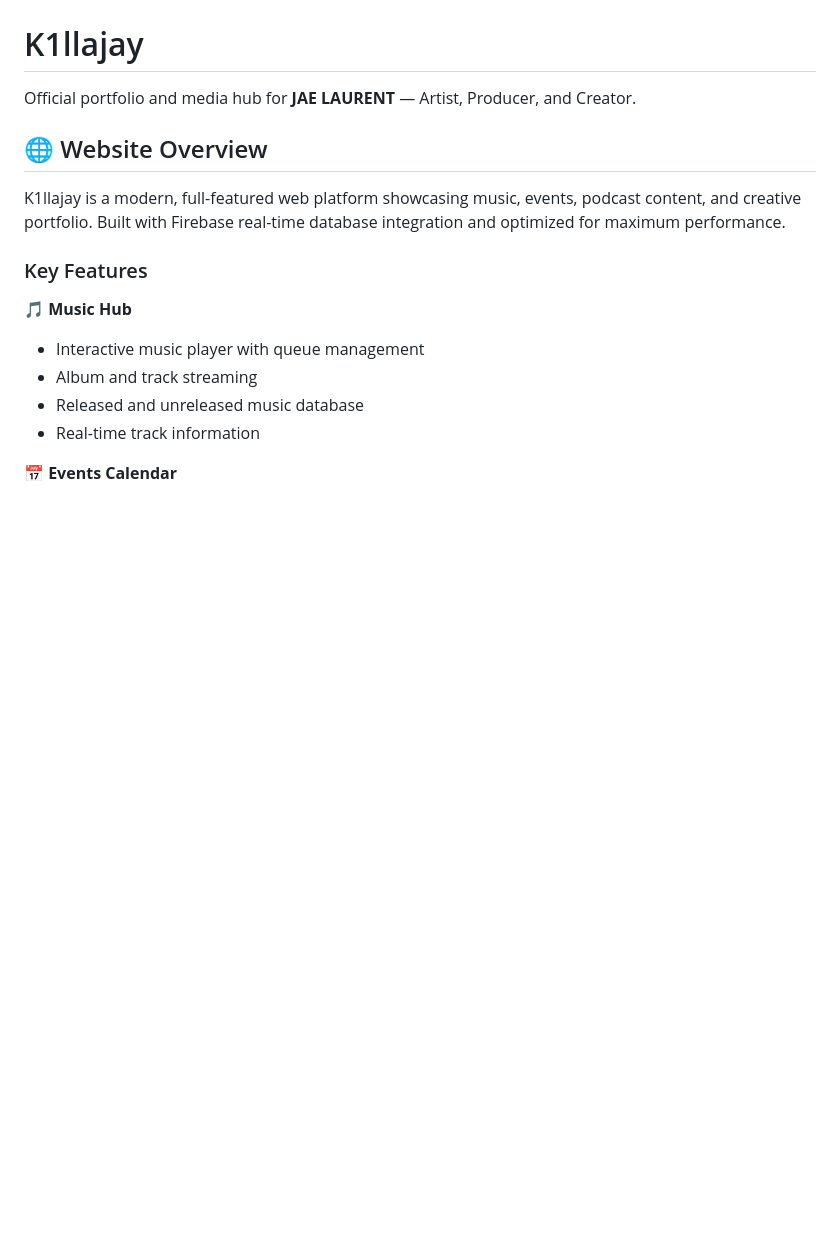
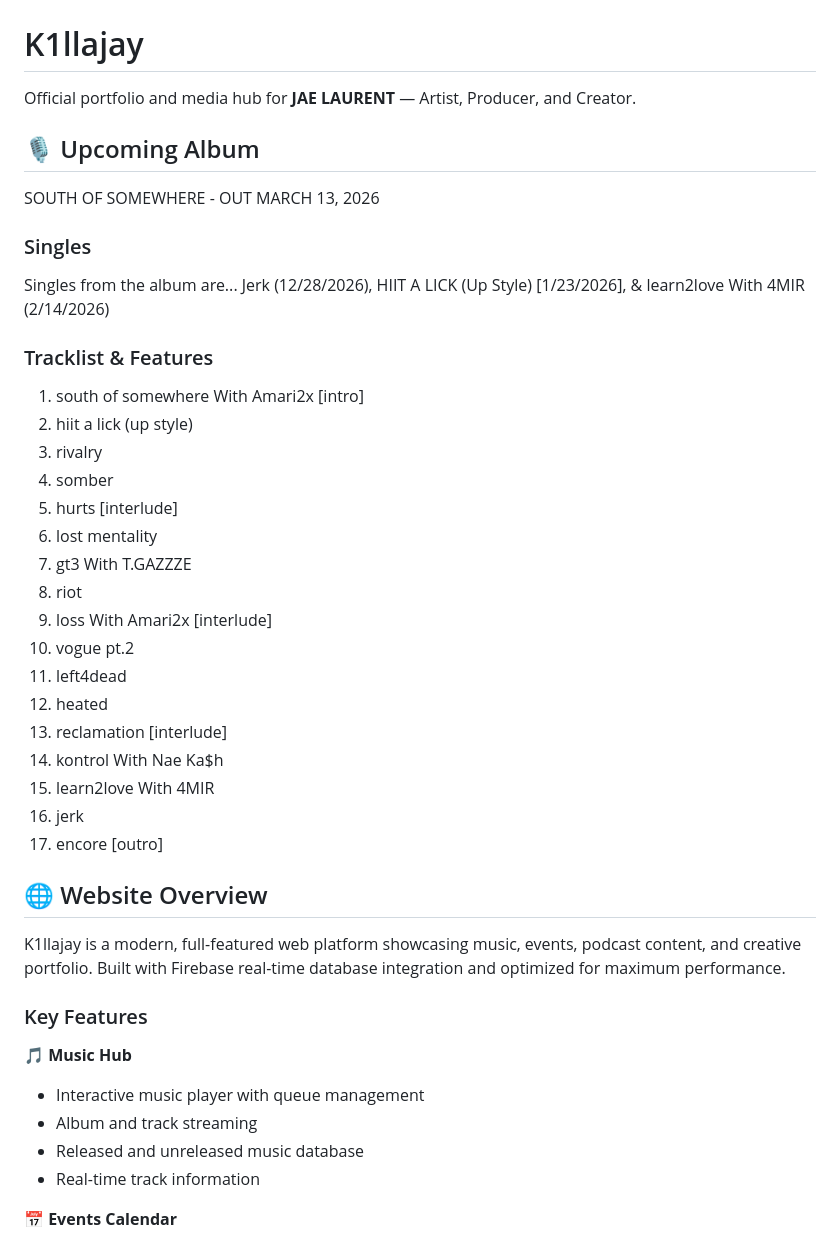
Before and after one commit to 4twqrdq5jz-ui/K1llajay, a Markdown page: README.md, the part around the change. Drawn GitHub-style; blank space fills up the shorter version.

```diff
--- a/README.md
+++ b/README.md
@@ -1,6 +1,34 @@
 # K1llajay
 
 Official portfolio and media hub for **JAE LAURENT** — Artist, Producer, and Creator.
+
+## 🎙️ Upcoming Album
+
+SOUTH OF SOMEWHERE - OUT MARCH 13, 2026
+
+### Singles
+
+Singles from the album are... Jerk (12/28/2026), HIIT A LICK (Up Style) [1/23/2026], & learn2love With 4MIR (2/14/2026)
+
+### Tracklist & Features
+
+1. south of somewhere With Amari2x [intro]
+2. hiit a lick (up style)
+3. rivalry
+4. somber
+5. hurts [interlude]
+6. lost mentality
+7. gt3 With T.GAZZZE
+8. riot
+9. loss With Amari2x [interlude]
+10. vogue pt.2
+11. left4dead
+12. heated
+13. reclamation [interlude]
+14. kontrol With Nae Ka$h
+15. learn2love With 4MIR
+16. jerk
+17. encore [outro]
 
 ## 🌐 Website Overview
 
```
